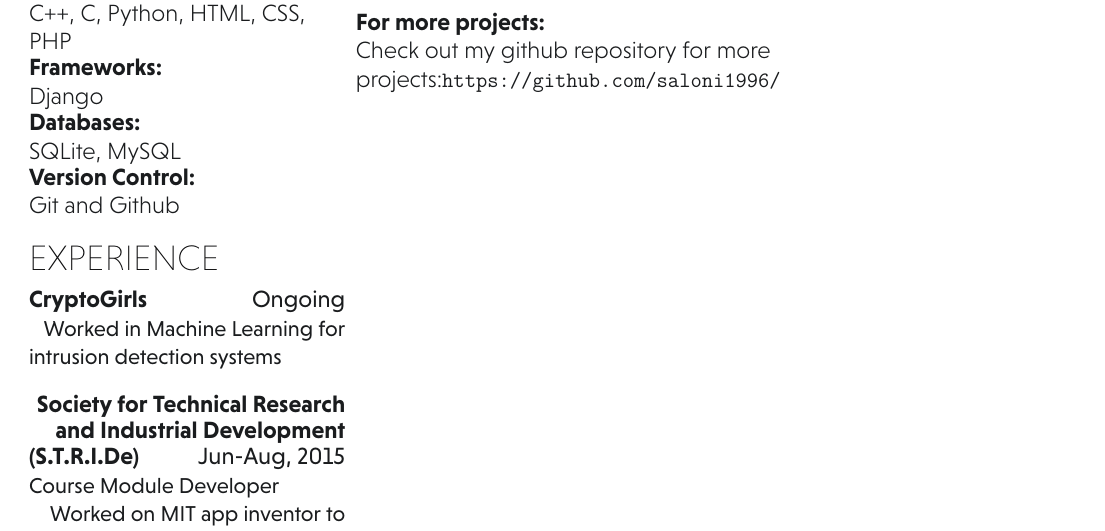
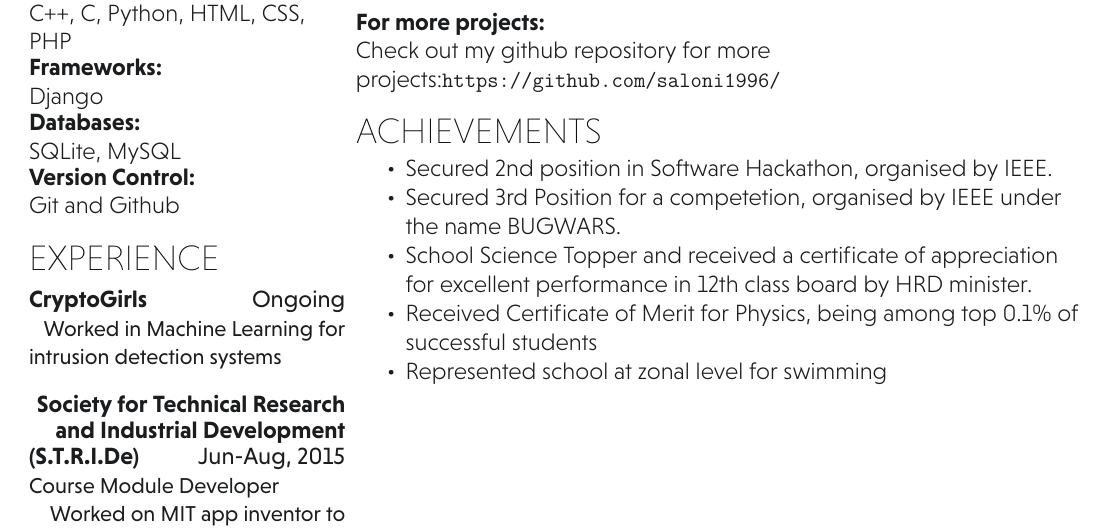
Before and after one commit to abhisekssp4025/LATEX-Resume, a LaTeX CV (final_resume.tex): part of the page, cut so that both start at the same text. Compiled offline with XeLaTeX.

Commit message:
Added achievements

```diff
--- a/final_resume.tex
+++ b/final_resume.tex
@@ -90,5 +90,18 @@ A profile site based on HTML, and CSS. \\
 Check out my github repository for more projects:\url{https://github.com/saloni1996/}
 \sectionsep
 
+\section{Achievements}
+
+\vspace{0.5em}
+\begin{tightemize}
+
+\item Secured 2nd position in Software Hackathon, organised by IEEE.
+\item Secured 3rd Position for a competetion, organised by IEEE under the name BUGWARS.
+\item School Science Topper and received a certificate of appreciation for excellent performance in 12th class board by HRD minister.
+\item Received Certificate of Merit for Physics, being among top 0.1\% of successful students
+\item Represented school at zonal level for swimming
+\end{tightemize}
+\sectionsep
+
 \end{minipage}
 \end{document}
```
Also changed, not shown: final_resume.pdf, 4 other files.
